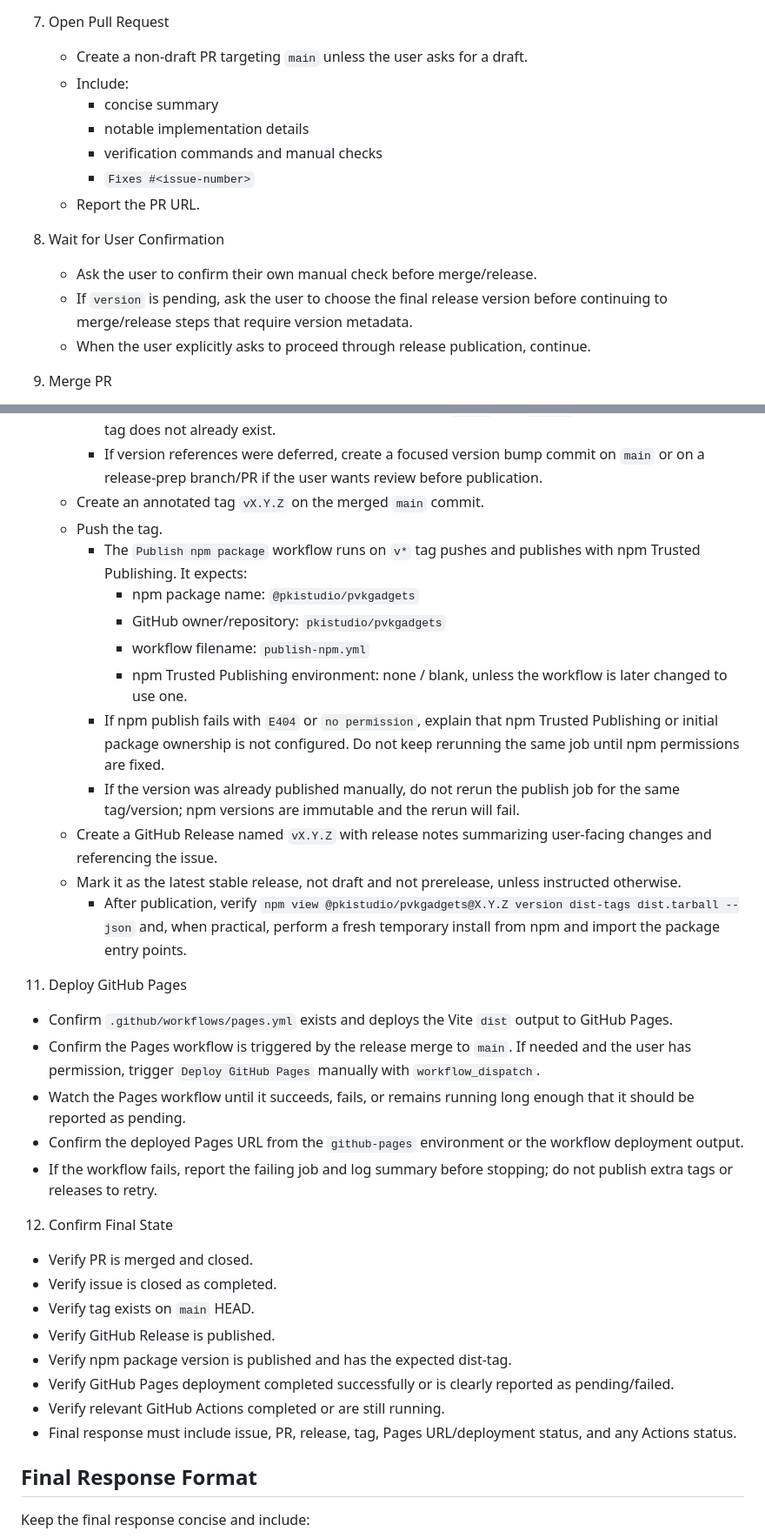
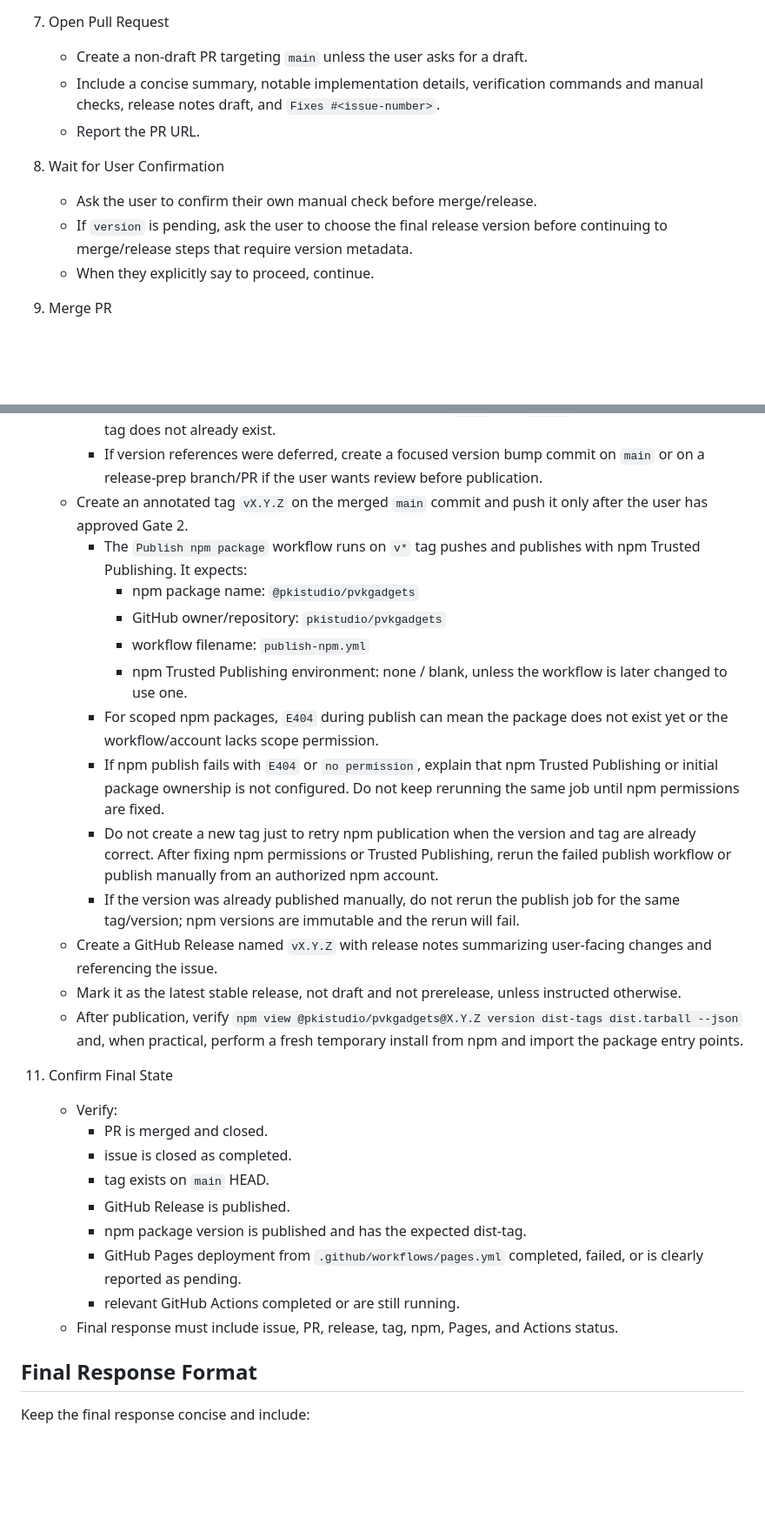
Before and after one commit to pkistudio/pvkgadgets, a Markdown page: .github/prompts/release.prompt.md, 2 parts joined by grey strips. Shown at 87% size. Drawn GitHub-style; blank space fills up the shorter version.

Commit message:
Update release prompt descriptions and examples for clarity

```diff
--- a/.github/prompts/release.prompt.md
+++ b/.github/prompts/release.prompt.md
@@ -100,17 +154,13 @@ Derive these from the invocation when possible:
 
 7. Open Pull Request
    - Create a non-draft PR targeting `main` unless the user asks for a draft.
-   - Include:
-     - concise summary
-     - notable implementation details
-     - verification commands and manual checks
-     - `Fixes #<issue-number>`
+   - Include a concise summary, notable implementation details, verification commands and manual checks, release notes draft, and `Fixes #<issue-number>`.
    - Report the PR URL.
 
 8. Wait for User Confirmation
    - Ask the user to confirm their own manual check before merge/release.
    - If `version` is pending, ask the user to choose the final release version before continuing to merge/release steps that require version metadata.
-   - When the user explicitly asks to proceed through release publication, continue.
+   - When they explicitly say to proceed, continue.
 
 9. Merge PR
    - Re-check PR status, review requirements, and local working tree.
@@ -122,35 +172,30 @@ Derive these from the invocation when possible:
       - If `version` is pending, stop and ask for the final version before changing files, tagging, or publishing a release.
       - Once the final version is chosen, normalize it to both `X.Y.Z` and `vX.Y.Z` forms and check that the tag does not already exist.
       - If version references were deferred, create a focused version bump commit on `main` or on a release-prep branch/PR if the user wants review before publication.
-    - Create an annotated tag `vX.Y.Z` on the merged `main` commit.
-    - Push the tag.
-         - The `Publish npm package` workflow runs on `v*` tag pushes and publishes with npm Trusted Publishing. It expects:
-            - npm package name: `@pkistudio/pvkgadgets`
-            - GitHub owner/repository: `pkistudio/pvkgadgets`
-            - workflow filename: `publish-npm.yml`
-            - npm Trusted Publishing environment: none / blank, unless the workflow is later changed to use one.
-         - If npm publish fails with `E404` or `no permission`, explain that npm Trusted Publishing or initial package ownership is not configured. Do not keep rerunning the same job until npm permissions are fixed.
-         - If the version was already published manually, do not rerun the publish job for the same tag/version; npm versions are immutable and the rerun will fail.
+    - Create an annotated tag `vX.Y.Z` on the merged `main` commit and push it only after the user has approved Gate 2.
+      - The `Publish npm package` workflow runs on `v*` tag pushes and publishes with npm Trusted Publishing. It expects:
+        - npm package name: `@pkistudio/pvkgadgets`
+        - GitHub owner/repository: `pkistudio/pvkgadgets`
+        - workflow filename: `publish-npm.yml`
+        - npm Trusted Publishing environment: none / blank, unless the workflow is later changed to use one.
+      - For scoped npm packages, `E404` during publish can mean the package does not exist yet or the workflow/account lacks scope permission.
+      - If npm publish fails with `E404` or `no permission`, explain that npm Trusted Publishing or initial package ownership is not configured. Do not keep rerunning the same job until npm permissions are fixed.
+      - Do not create a new tag just to retry npm publication when the version and tag are already correct. After fixing npm permissions or Trusted Publishing, rerun the failed publish workflow or publish manually from an authorized npm account.
+      - If the version was already published manually, do not rerun the publish job for the same tag/version; npm versions are immutable and the rerun will fail.
     - Create a GitHub Release named `vX.Y.Z` with release notes summarizing user-facing changes and referencing the issue.
     - Mark it as the latest stable release, not draft and not prerelease, unless instructed otherwise.
-      - After publication, verify `npm view @pkistudio/pvkgadgets@X.Y.Z version dist-tags dist.tarball --json` and, when practical, perform a fresh temporary install from npm and import the package entry points.
+    - After publication, verify `npm view @pkistudio/pvkgadgets@X.Y.Z version dist-tags dist.tarball --json` and, when practical, perform a fresh temporary install from npm and import the package entry points.
 
-11. Deploy GitHub Pages
-   - Confirm `.github/workflows/pages.yml` exists and deploys the Vite `dist` output to GitHub Pages.
-   - Confirm the Pages workflow is triggered by the release merge to `main`. If needed and the user has permission, trigger `Deploy GitHub Pages` manually with `workflow_dispatch`.
-   - Watch the Pages workflow until it succeeds, fails, or remains running long enough that it should be reported as pending.
-   - Confirm the deployed Pages URL from the `github-pages` environment or the workflow deployment output.
-   - If the workflow fails, report the failing job and log summary before stopping; do not publish extra tags or releases to retry.
-
-12. Confirm Final State
-   - Verify PR is merged and closed.
-   - Verify issue is closed as completed.
-   - Verify tag exists on `main` HEAD.
-   - Verify GitHub Release is published.
-   - Verify npm package version is published and has the expected dist-tag.
-   - Verify GitHub Pages deployment completed successfully or is clearly reported as pending/failed.
-   - Verify relevant GitHub Actions completed or are still running.
-   - Final response must include issue, PR, release, tag, Pages URL/deployment status, and any Actions status.
+11. Confirm Final State
+    - Verify:
+      - PR is merged and closed.
+      - issue is closed as completed.
+      - tag exists on `main` HEAD.
+      - GitHub Release is published.
+      - npm package version is published and has the expected dist-tag.
+      - GitHub Pages deployment from `.github/workflows/pages.yml` completed, failed, or is clearly reported as pending.
+      - relevant GitHub Actions completed or are still running.
+    - Final response must include issue, PR, release, tag, npm, Pages, and Actions status.
 
 ## Final Response Format
 
```
Also changed, not shown: other parts of .github/prompts/release.prompt.md (+63 -9 lines).
